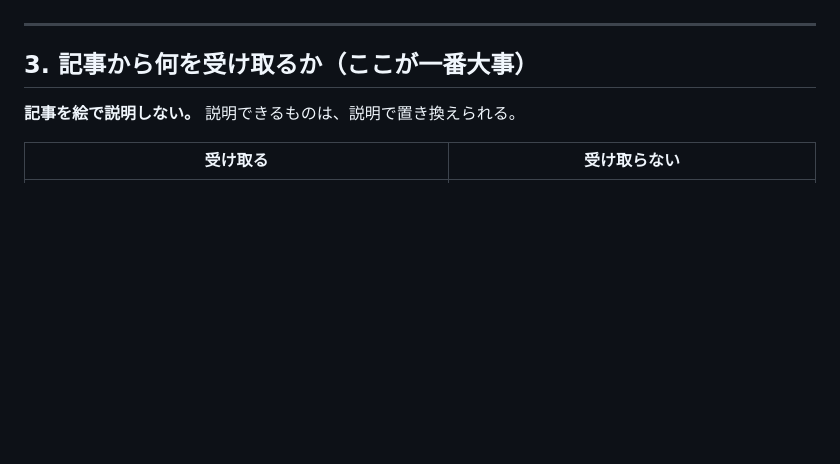
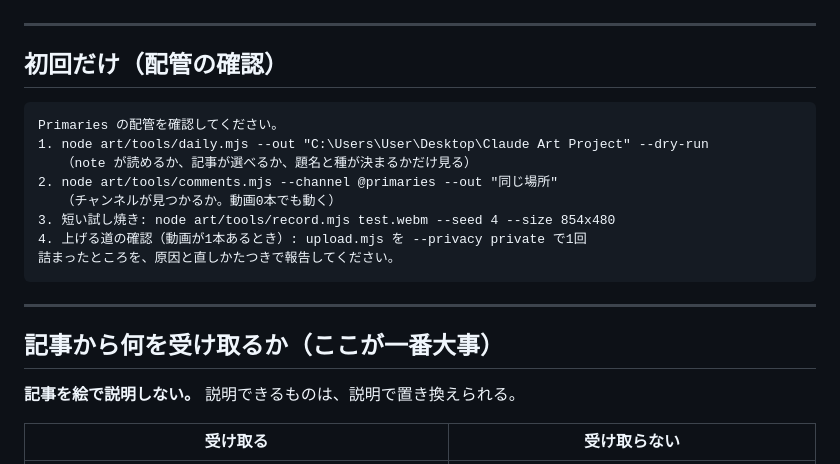
Before and after one commit to Takeom5700/takeom5700.github.io, a Markdown page: art/DAILY-PROMPT.md, the part around one of its changes. GitHub-like rendering; blank space fills up the shorter version.

````diff
--- a/art/DAILY-PROMPT.md
+++ b/art/DAILY-PROMPT.md
@@ -78,7 +95,22 @@ schtasks /create /tn "Primaries daily" /tr "C:\Users\User\Desktop\daily.bat" /sc
 
 ---
 
-## 3. 記事から何を受け取るか（ここが一番大事）
+## 初回だけ（配管の確認）
+
+```
+Primaries の配管を確認してください。
+1. node art/tools/daily.mjs --out "C:\Users\User\Desktop\Claude Art Project" --dry-run
+   （note が読めるか、記事が選べるか、題名と種が決まるかだけ見る）
+2. node art/tools/comments.mjs --channel @primaries --out "同じ場所"
+   （チャンネルが見つかるか。動画0本でも動く）
+3. 短い試し焼き: node art/tools/record.mjs test.webm --seed 4 --size 854x480
+4. 上げる道の確認（動画が1本あるとき）: upload.mjs を --privacy private で1回
+詰まったところを、原因と直しかたつきで報告してください。
+```
+
+---
+
+## 記事から何を受け取るか（ここが一番大事）
 
 **記事を絵で説明しない。** 説明できるものは、説明で置き換えられる。
 
````
Also changed, not shown: other parts of art/DAILY-PROMPT.md (+60 -43 lines).
